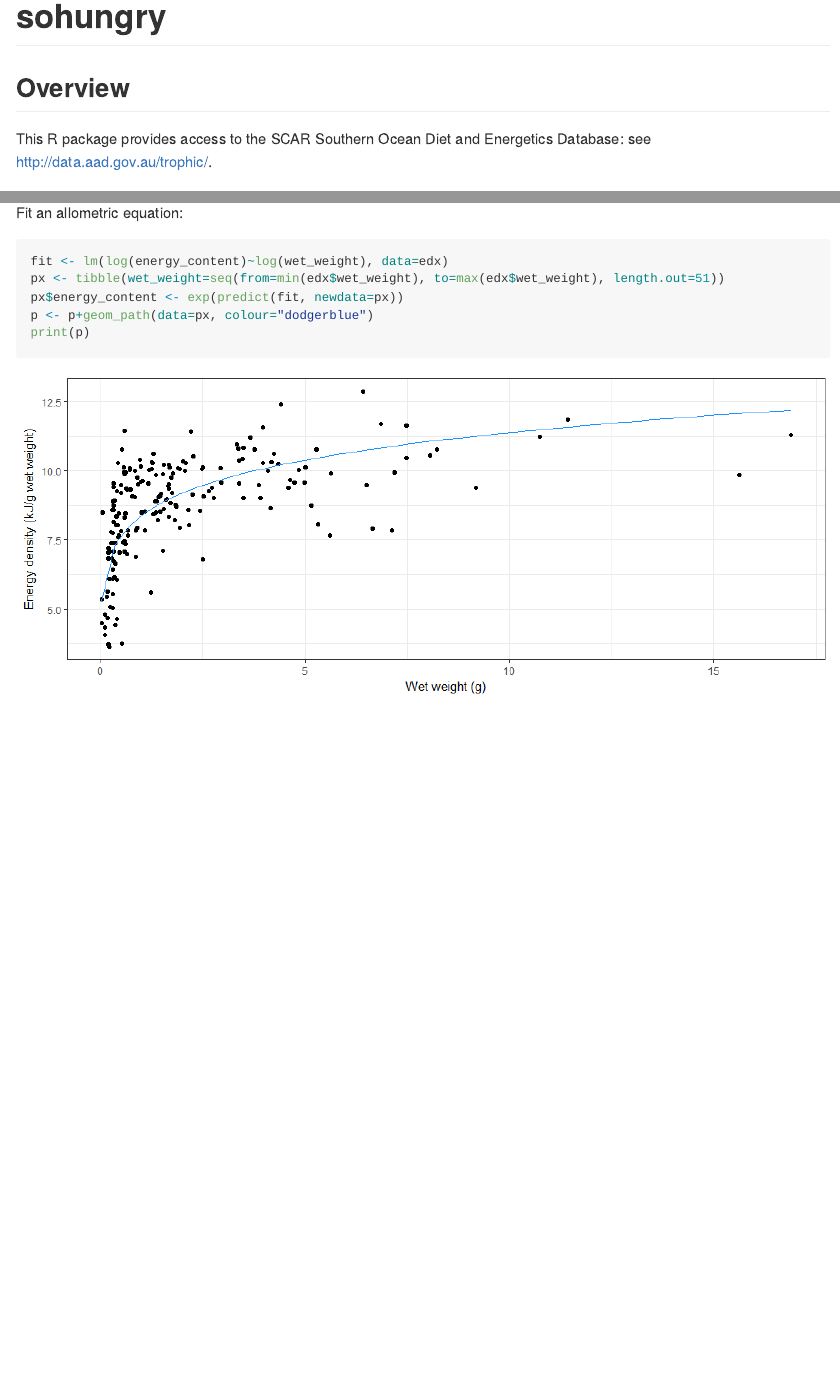
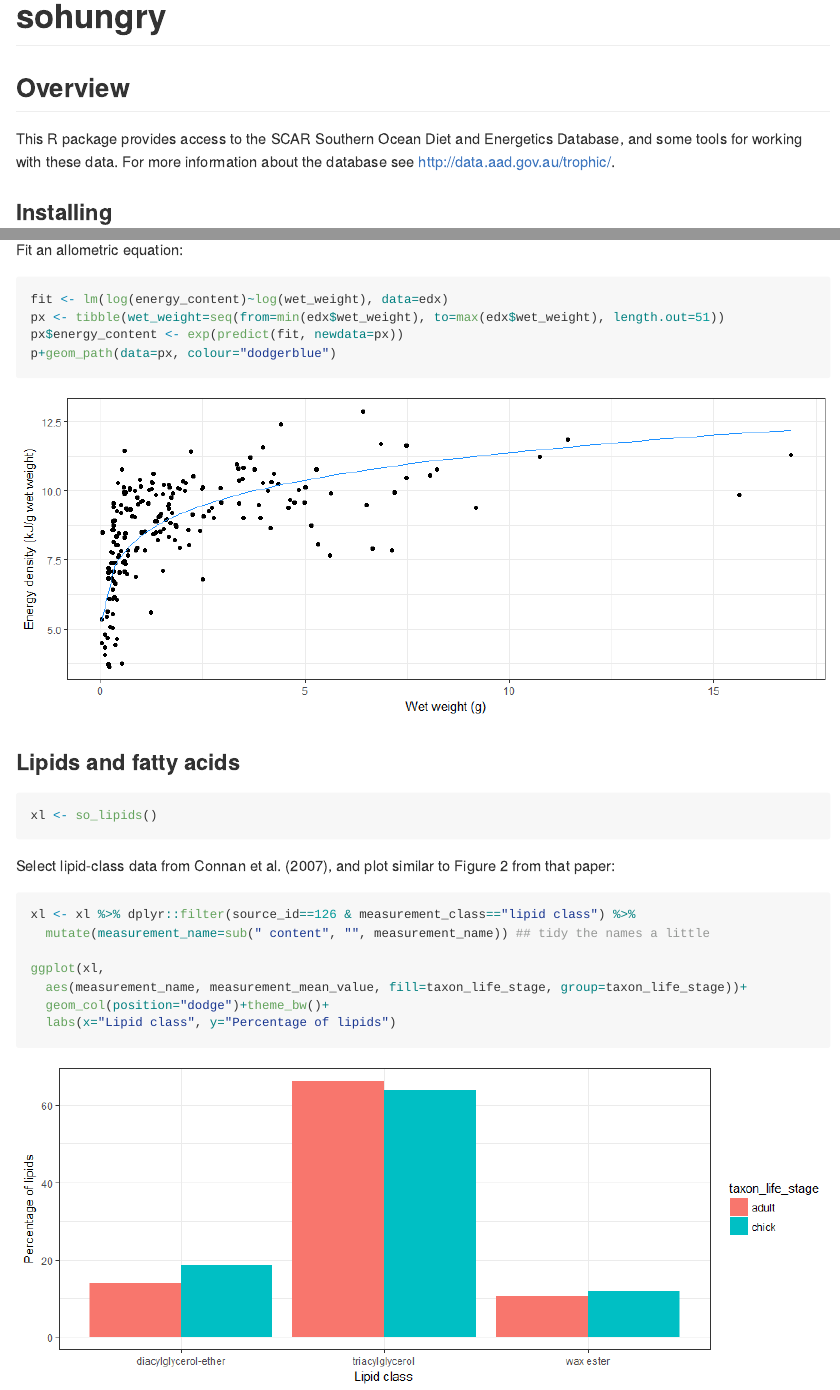
Before and after one commit to SCAR/sohungry, an R Markdown document (README.Rmd): the page in a window 1100 px wide, from its top, and a second part further down, joined at a grey line. The pictures show the output file README.md that the author committed with the source, drawn offline in the style of GitHub; badge pictures from the web are left out.

Commit message:
lipids data

````diff
--- a/README.Rmd
+++ b/README.Rmd
@@ -19,14 +19,12 @@ knitr::opts_chunk$set(
 [![Travis-CI Build Status](https://travis-ci.org/SCAR/sohungry.svg?branch=master)](https://travis-ci.org/SCAR/sohungry)
 [![AppVeyor Build Status](https://ci.appveyor.com/api/projects/status/github/SCAR/sohungry?branch=master&svg=true)](https://ci.appveyor.com/project/SCAR/sohungry)
 
-Overview
---------
+## Overview
 
-This R package provides access to the SCAR Southern Ocean Diet and Energetics Database: see http://data.aad.gov.au/trophic/.
+This R package provides access to the SCAR Southern Ocean Diet and Energetics Database, and some tools for working with these data. For more information about the database see http://data.aad.gov.au/trophic/.
 
 
-Installing
-----------
+### Installing
 
 ```{r eval=FALSE}
 install.packages("devtools")
@@ -106,7 +103,7 @@ Plot the wet weight against wet-weight energy density:
 ```{r ea_plot1, message=FALSE}
 p <- ggplot(edx, aes(wet_weight, energy_content))+geom_point()+theme_bw()+
   labs(x="Wet weight (g)", y="Energy density (kJ/g wet weight)")
-print(p)
+plot(p)
 ```
 
 Fit an allometric equation:
@@ -115,6 +112,24 @@ Fit an allometric equation:
 fit <- lm(log(energy_content)~log(wet_weight), data=edx)
 px <- tibble(wet_weight=seq(from=min(edx$wet_weight), to=max(edx$wet_weight), length.out=51))
 px$energy_content <- exp(predict(fit, newdata=px))
-p <- p+geom_path(data=px, colour="dodgerblue")
-print(p)
+p+geom_path(data=px, colour="dodgerblue")
 ```
+
+
+### Lipids and fatty acids
+
+```{r message=FALSE}
+xl <- so_lipids()
+```
+
+Select lipid-class data from Connan et al. (2007), and plot similar to Figure 2 from that paper:
+
+```{r lip_plot1, message=FALSE}
+xl <- xl %>% dplyr::filter(source_id==126 & measurement_class=="lipid class") %>%
+  mutate(measurement_name=sub(" content", "", measurement_name)) ## tidy the names a little
+
+ggplot(xl,
+  aes(measurement_name, measurement_mean_value, fill=taxon_life_stage, group=taxon_life_stage))+
+  geom_col(position="dodge")+theme_bw()+
+  labs(x="Lipid class", y="Percentage of lipids")
+```
````
Also changed, not shown: R/fetch_data.R (+21 -0 lines), README.md, vignettes/README-lip_plot1-1.png (added), README.Rmd (7 more changed lines), 3 other files.
